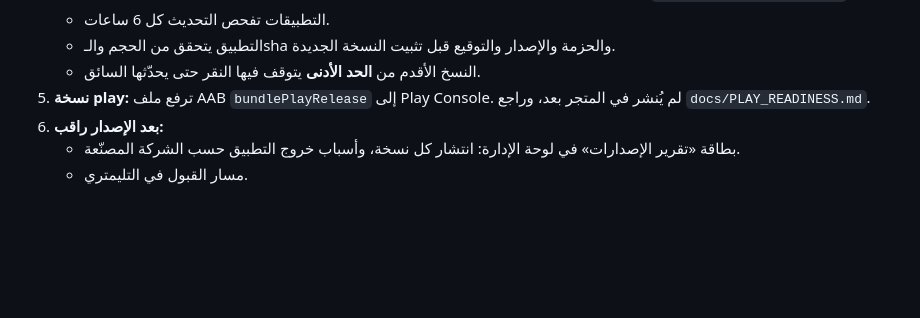
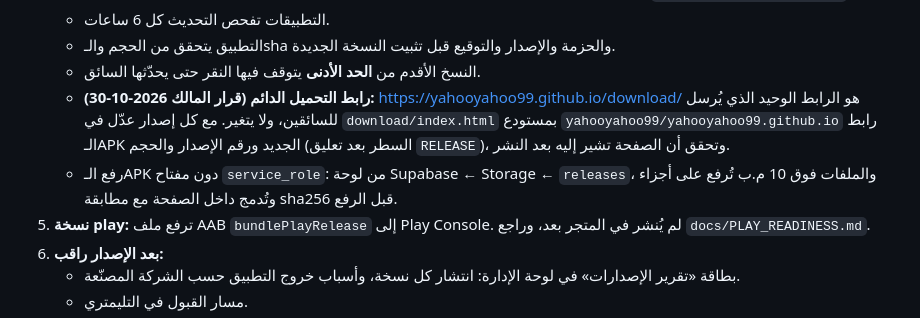
Before and after one commit to geminiaiclaude-boop/sabbaq-app, a Markdown page: docs/MAINTAINERS_HANDBOOK.md, the part around the change. Rendered like a GitHub page; blank space fills up the shorter version.

Commit message:
Handbook: the permanent download page is updated with every release
Co-Authored-By: Claude Opus 5.5 <noreply@anthropic.com>
Claude-Session: https://claude.ai/code/session_017Dzv5R8Ki4kJWq17rVkuS2

```diff
--- a/docs/MAINTAINERS_HANDBOOK.md
+++ b/docs/MAINTAINERS_HANDBOOK.md
@@ -199,6 +199,8 @@
    - التطبيقات تفحص التحديث كل 6 ساعات.
    - التطبيق يتحقق من الحجم والـsha والحزمة والإصدار والتوقيع قبل تثبيت النسخة الجديدة.
    - النسخ الأقدم من **الحد الأدنى** يتوقف فيها النقر حتى يحدّثها السائق.
+   - **رابط التحميل الدائم (قرار المالك 2026-10-30):** https://yahooyahoo99.github.io/download/ هو الرابط الوحيد الذي يُرسل للسائقين، ولا يتغير. مع كل إصدار عدّل في `download/index.html` بمستودع `yahooyahoo99/yahooyahoo99.github.io` رابط الـAPK الجديد ورقم الإصدار والحجم (السطر بعد تعليق `RELEASE`)، وتحقق أن الصفحة تشير إليه بعد النشر.
+   - رفع الـAPK دون مفتاح `service_role`: من لوحة Supabase ← Storage ← `releases`، والملفات فوق 10 م.ب تُرفع على أجزاء وتُدمج داخل الصفحة مع مطابقة sha256 قبل الرفع.
 5. **نسخة play:** ترفع ملف AAB `bundlePlayRelease` إلى Play Console. لم يُنشر في المتجر بعد، وراجع `docs/PLAY_READINESS.md`.
 6. **بعد الإصدار راقب:**
    - بطاقة «تقرير الإصدارات» في لوحة الإدارة: انتشار كل نسخة، وأسباب خروج التطبيق حسب الشركة المصنّعة.
```
